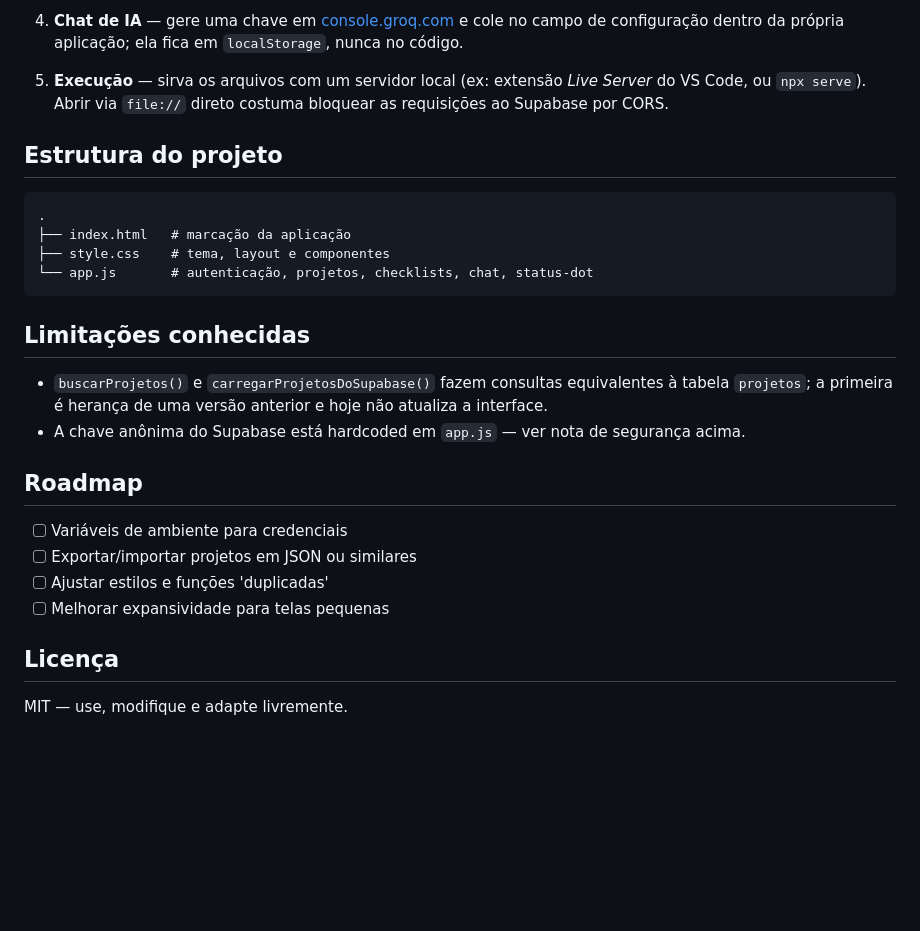
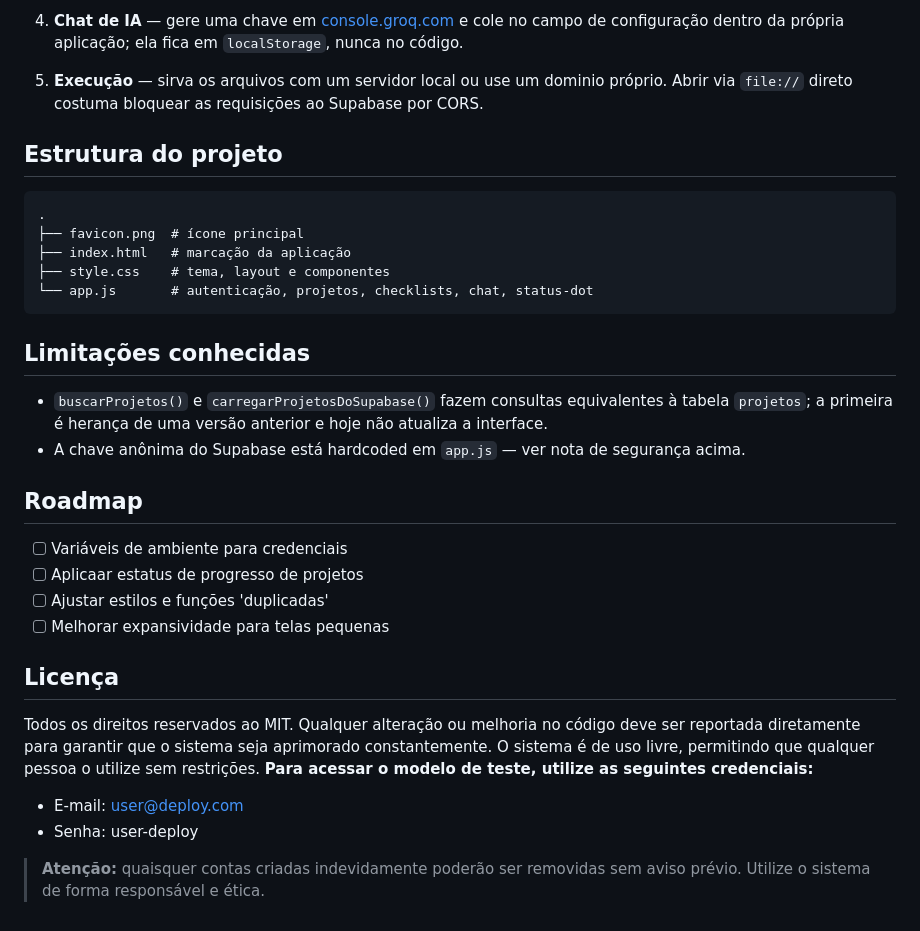
Before and after one commit to guilherme28go/Keymaster-Report, a Markdown page: README.md, the part around the change. Drawn GitHub-style; blank space fills up the shorter version.

Commit message:
Update README.md
Atualização de políticas públicas

````diff
--- a/README.md
+++ b/README.md
@@ -90,12 +90,13 @@ Toda operação que toca o Supabase ou faz trabalho pesado — salvar um projeto
 
 4. **Chat de IA** — gere uma chave em [console.groq.com](https://console.groq.com/) e cole no campo de configuração dentro da própria aplicação; ela fica em `localStorage`, nunca no código.
 
-5. **Execução** — sirva os arquivos com um servidor local (ex: extensão *Live Server* do VS Code, ou `npx serve`). Abrir via `file://` direto costuma bloquear as requisições ao Supabase por CORS.
+5. **Execução** — sirva os arquivos com um servidor local ou use um dominio próprio. Abrir via `file://` direto costuma bloquear as requisições ao Supabase por CORS.
 
 ## Estrutura do projeto
 
 ```
 .
+├── favicon.png  # ícone principal
 ├── index.html   # marcação da aplicação
 ├── style.css    # tema, layout e componentes
 └── app.js       # autenticação, projetos, checklists, chat, status-dot
@@ -109,10 +110,15 @@ Toda operação que toca o Supabase ou faz trabalho pesado — salvar um projeto
 ## Roadmap
 
 - [ ] Variáveis de ambiente para credenciais
-- [ ] Exportar/importar projetos em JSON ou similares
+- [ ] Aplicaar estatus de progresso de projetos
 - [ ] Ajustar estilos e funções 'duplicadas'
 - [ ] Melhorar expansividade para telas pequenas
 
 ## Licença
 
-MIT — use, modifique e adapte livremente.
+Todos os direitos reservados ao MIT. Qualquer alteração ou melhoria no código deve ser reportada diretamente para garantir que o sistema seja aprimorado constantemente. O sistema é de uso livre, permitindo que qualquer pessoa o utilize sem restrições. **Para acessar o modelo de teste, utilize as seguintes credenciais:**
+
+- E-mail: user@deploy.com
+- Senha: user-deploy
+
+> **Atenção:** quaisquer contas criadas indevidamente poderão ser removidas sem aviso prévio. Utilize o sistema de forma responsável e ética.
````
